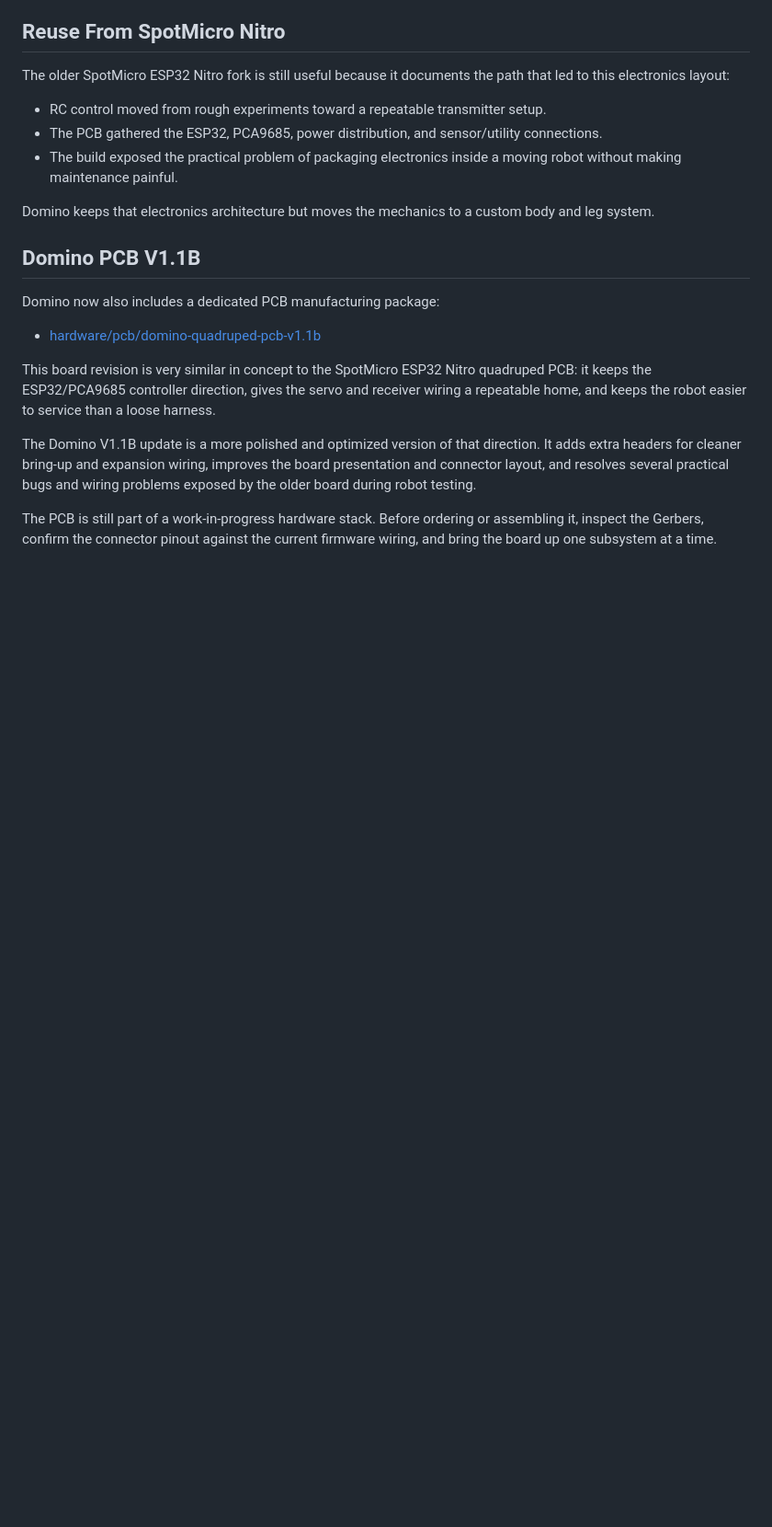
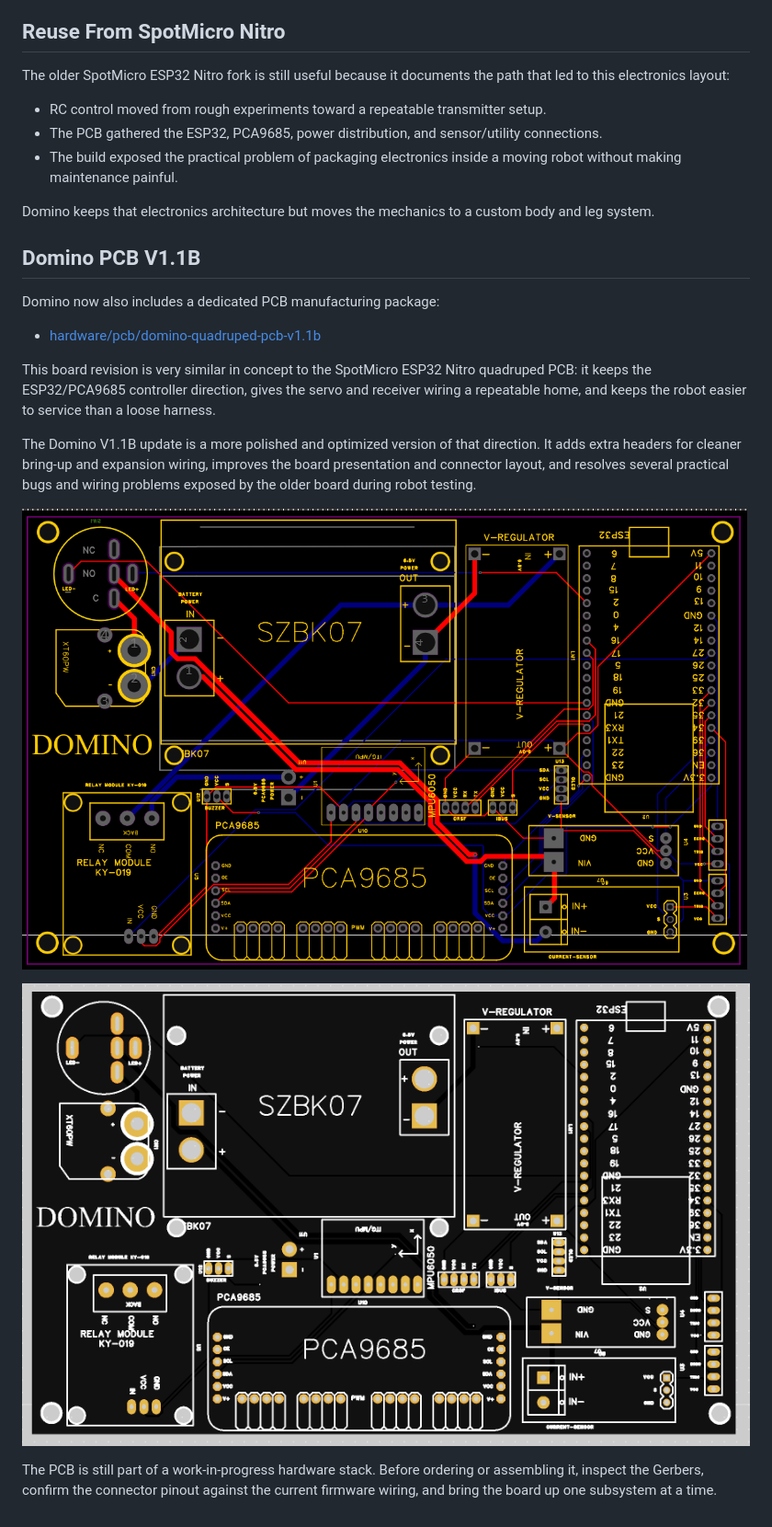
Before and after one commit to Blacksheep909/Domino-ESP32-Quadruped, a Markdown page: docs/electronics.md, the part around the change printed below. Shown: that part at 92% size. Rendered like a GitHub page; pictures changed too: docs/images/domino-pcb-v1.1b-layout.png (added), docs/images/domino-pcb-v1.1b-render.png (added); blank space fills up the shorter version.

```diff
--- a/docs/electronics.md
+++ b/docs/electronics.md
@@ -67,4 +65,8 @@ This board revision is very similar in concept to the SpotMicro ESP32 Nitro quad
 
 The Domino V1.1B update is a more polished and optimized version of that direction. It adds extra headers for cleaner bring-up and expansion wiring, improves the board presentation and connector layout, and resolves several practical bugs and wiring problems exposed by the older board during robot testing.
 
+![Domino PCB V1.1B layout view](images/domino-pcb-v1.1b-layout.png)
+
+![Domino PCB V1.1B render](images/domino-pcb-v1.1b-render.png)
+
 The PCB is still part of a work-in-progress hardware stack. Before ordering or assembling it, inspect the Gerbers, confirm the connector pinout against the current firmware wiring, and bring the board up one subsystem at a time.
```
Also changed, not shown: other parts of docs/electronics.md (+0 -2 lines), README.md (+4 -4 lines), docs/images/assembled-pcb.jpg (deleted), docs/images/nitro-pcb-render.png (deleted), 1 other file.
